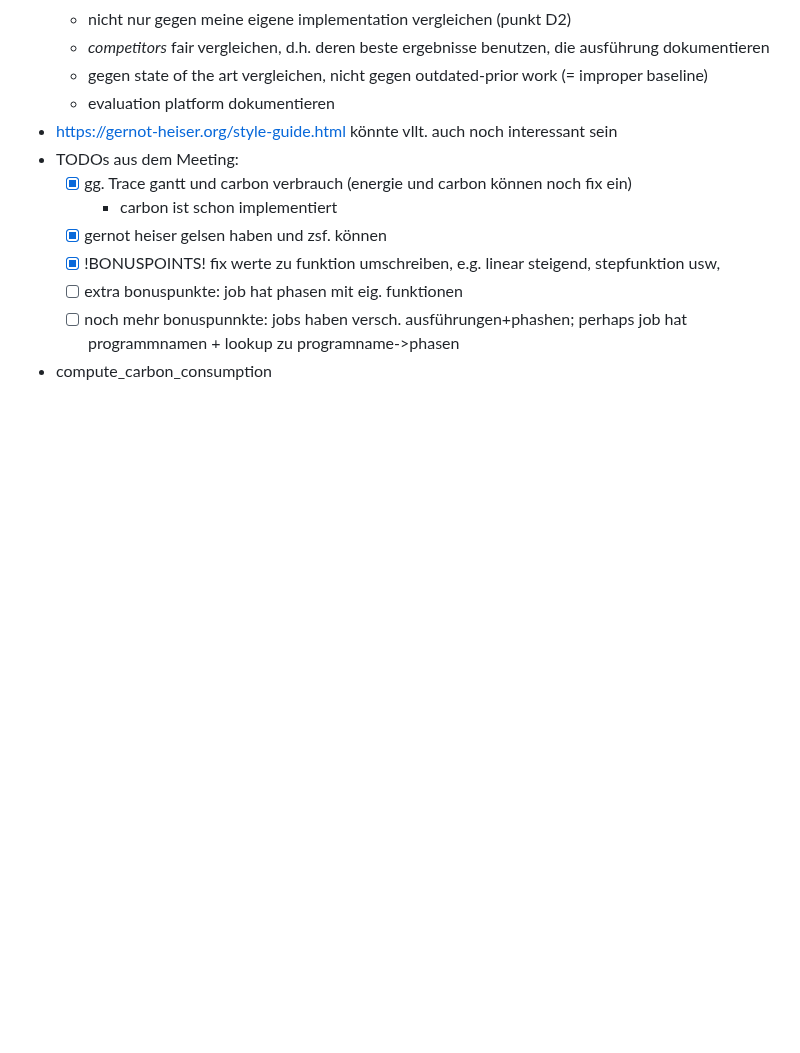
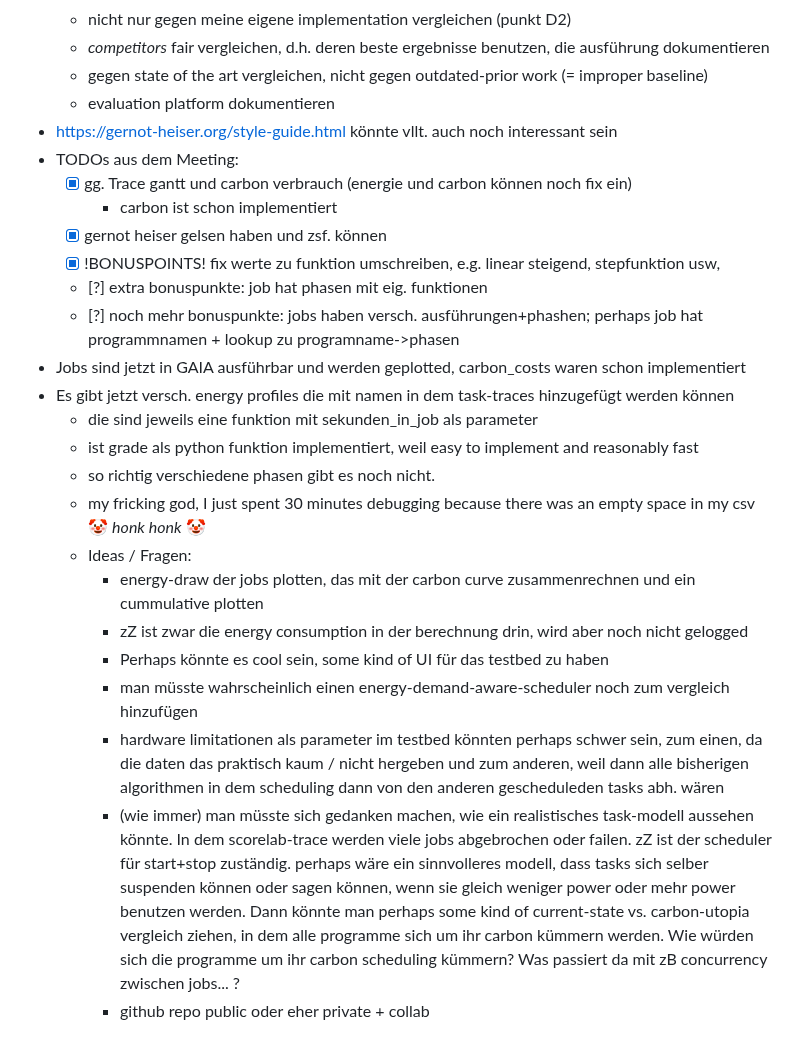
Before and after one commit to Quacck/master-thesis, a Markdown page: notes/notes.md, the part around the change. Drawn GitHub-style; blank space fills up the shorter version.

Commit message:
note notes

```diff
--- a/notes/notes.md
+++ b/notes/notes.md
@@ -883,6 +883,19 @@ LP:
     + carbon ist schon implementiert
   + [x] gernot heiser gelsen haben und zsf. können
   + [x] !BONUSPOINTS! fix werte zu funktion umschreiben, e.g. linear steigend, stepfunktion usw,
-  + [ ] extra bonuspunkte: job hat phasen mit eig. funktionen
-  + [ ] noch mehr bonuspunnkte: jobs haben versch. ausführungen+phashen; perhaps job hat programmnamen + lookup zu programname->phasen
-+ compute_carbon_consumption
+  + [?] extra bonuspunkte: job hat phasen mit eig. funktionen
+  + [?] noch mehr bonuspunkte: jobs haben versch. ausführungen+phashen; perhaps job hat programmnamen + lookup zu programname->phasen
++ Jobs sind jetzt in GAIA ausführbar und werden geplotted, carbon_costs waren schon implementiert
++ Es gibt jetzt versch. energy profiles die mit namen in dem task-traces hinzugefügt werden können
+  + die sind jeweils eine funktion mit sekunden_in_job als parameter
+  + ist grade als python funktion implementiert, weil easy to implement and reasonably fast
+  + so richtig verschiedene phasen gibt es noch nicht.
+  + my fricking god, I just spent 30 minutes debugging because there was an empty space in my csv 🤡 *honk honk* 🤡
+  + Ideas / Fragen:
+    + energy-draw der jobs plotten, das mit der carbon curve zusammenrechnen und ein cummulative plotten
+    + zZ ist zwar die energy consumption in der berechnung drin, wird aber noch nicht gelogged
+    + Perhaps könnte es cool sein, some kind of UI für das testbed zu haben
+    + man müsste wahrscheinlich einen energy-demand-aware-scheduler noch zum vergleich hinzufügen
+    + hardware limitationen als parameter im testbed könnten perhaps schwer sein, zum einen, da die daten das praktisch kaum / nicht hergeben und zum anderen, weil dann alle bisherigen algorithmen in dem scheduling dann von den anderen gescheduleden tasks abh. wären
+    + (wie immer) man müsste sich gedanken machen, wie ein realistisches task-modell aussehen könnte. In dem scorelab-trace werden viele jobs abgebrochen oder failen. zZ ist der scheduler für start+stop zuständig. perhaps wäre ein sinnvolleres modell, dass tasks sich selber suspenden können oder sagen können, wenn sie gleich weniger power oder mehr power benutzen werden. Dann könnte man perhaps some kind of current-state vs. carbon-utopia vergleich ziehen, in dem alle programme sich um ihr carbon kümmern werden. Wie würden sich die programme um ihr carbon scheduling kümmern? Was passiert da mit zB concurrency zwischen jobs... ?
+    + github repo public oder eher private + collab
```
